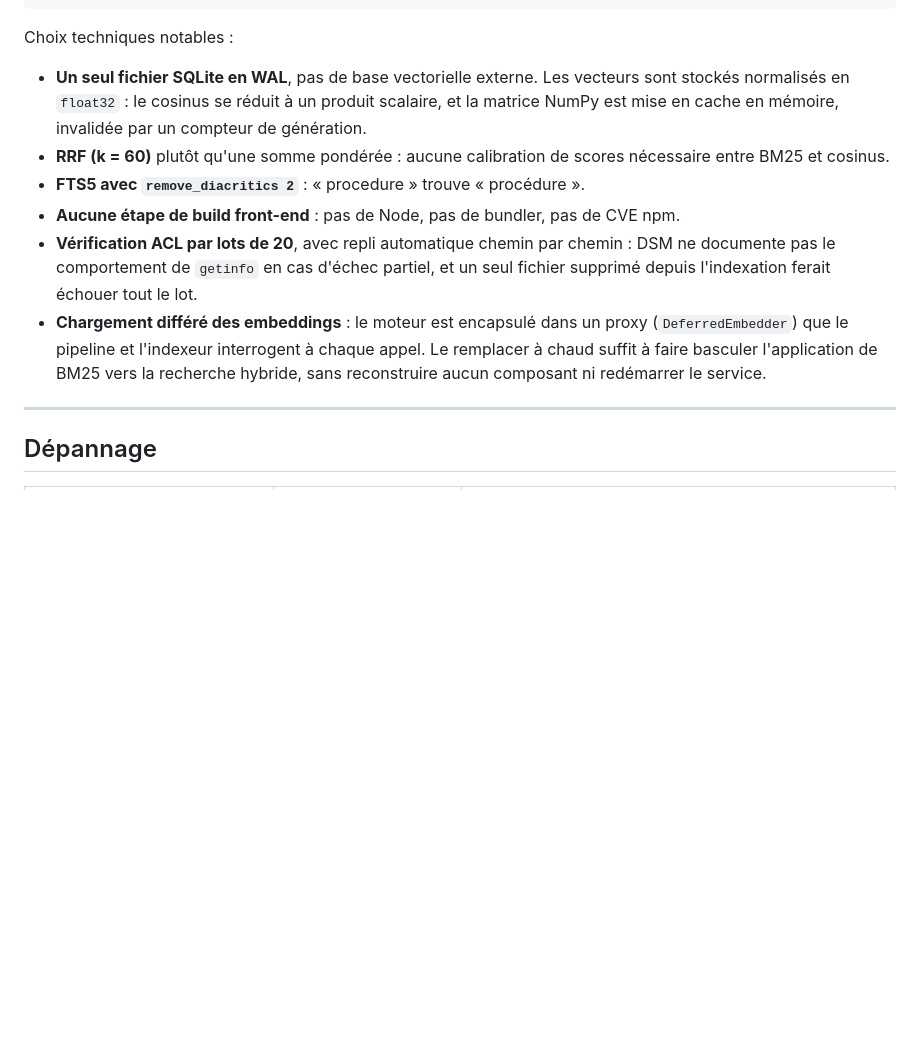
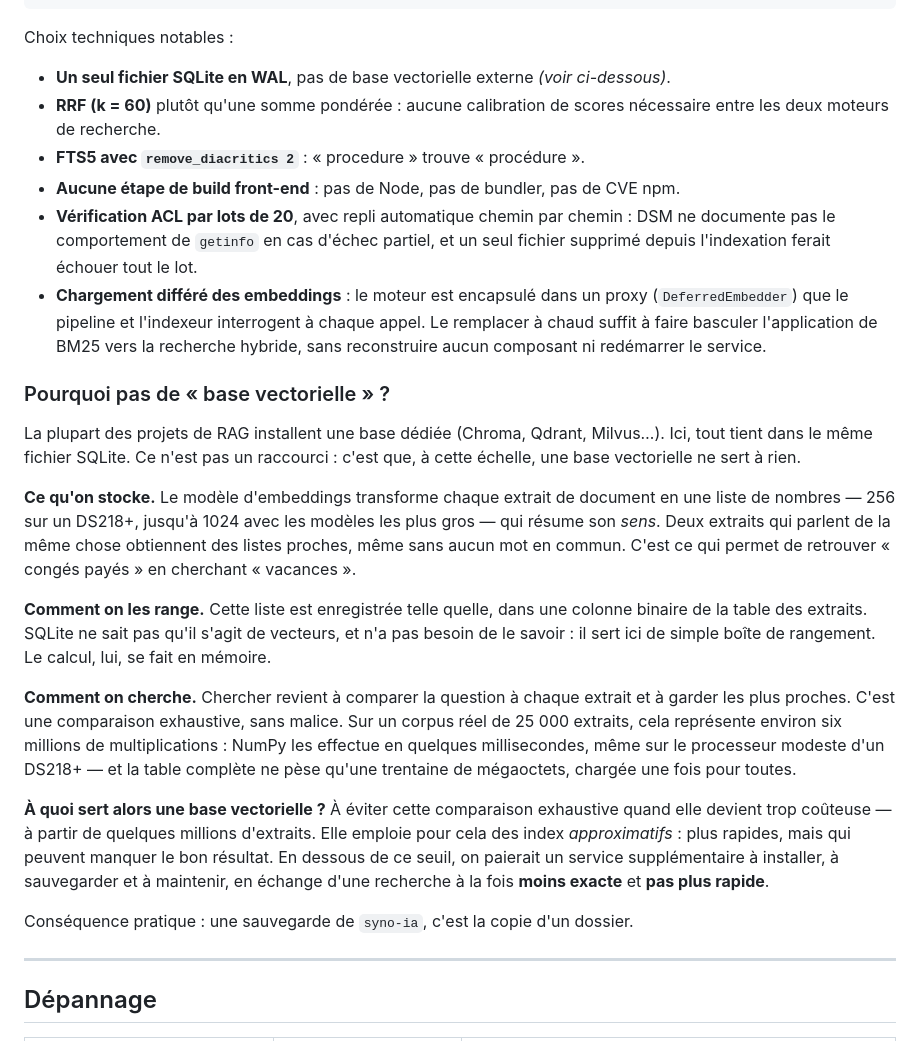
Before and after one commit to flake9025/syno-ia, a Markdown page: README.md, the part around one of its changes. Drawn GitHub-style; blank space fills up the shorter version.

```diff
--- a/README.md
+++ b/README.md
@@ -740,11 +778,9 @@ la dimension ne correspond plus sont recalculés en arrière-plan.
 
 Choix techniques notables :
 
-- **Un seul fichier SQLite en WAL**, pas de base vectorielle externe. Les vecteurs sont
-  stockés normalisés en `float32` : le cosinus se réduit à un produit scalaire, et la
-  matrice NumPy est mise en cache en mémoire, invalidée par un compteur de génération.
+- **Un seul fichier SQLite en WAL**, pas de base vectorielle externe *(voir ci-dessous)*.
 - **RRF (k = 60)** plutôt qu'une somme pondérée : aucune calibration de scores nécessaire
-  entre BM25 et cosinus.
+  entre les deux moteurs de recherche.
 - **FTS5 avec `remove_diacritics 2`** : « procedure » trouve « procédure ».
 - **Aucune étape de build front-end** : pas de Node, pas de bundler, pas de CVE npm.
 - **Vérification ACL par lots de 20**, avec repli automatique chemin par chemin : DSM ne
@@ -754,6 +790,38 @@ Choix techniques notables :
   (`DeferredEmbedder`) que le pipeline et l'indexeur interrogent à chaque appel. Le
   remplacer à chaud suffit à faire basculer l'application de BM25 vers la recherche
   hybride, sans reconstruire aucun composant ni redémarrer le service.
+
+### Pourquoi pas de « base vectorielle » ?
+
+La plupart des projets de RAG installent une base dédiée (Chroma, Qdrant, Milvus…). Ici,
+tout tient dans le même fichier SQLite. Ce n'est pas un raccourci : c'est que, à cette
+échelle, une base vectorielle ne sert à rien.
+
+**Ce qu'on stocke.** Le modèle d'embeddings transforme chaque extrait de document en une
+liste de nombres — 256 sur un DS218+, jusqu'à 1024 avec les modèles les plus gros — qui
+résume son *sens*. Deux extraits qui parlent de la même chose obtiennent des listes
+proches, même sans aucun mot en commun. C'est ce qui permet de retrouver « congés payés »
+en cherchant « vacances ».
+
+**Comment on les range.** Cette liste est enregistrée telle quelle, dans une colonne
+binaire de la table des extraits. SQLite ne sait pas qu'il s'agit de vecteurs, et n'a pas
+besoin de le savoir : il sert ici de simple boîte de rangement. Le calcul, lui, se fait en
+mémoire.
+
+**Comment on cherche.** Chercher revient à comparer la question à chaque extrait et à
+garder les plus proches. C'est une comparaison exhaustive, sans malice. Sur un corpus réel
+de 25 000 extraits, cela représente environ six millions de multiplications : NumPy les
+effectue en quelques millisecondes, même sur le processeur modeste d'un DS218+ — et la
+table complète ne pèse qu'une trentaine de mégaoctets, chargée une fois pour toutes.
+
+**À quoi sert alors une base vectorielle ?** À éviter cette comparaison exhaustive quand
+elle devient trop coûteuse — à partir de quelques millions d'extraits. Elle emploie pour
+cela des index *approximatifs* : plus rapides, mais qui peuvent manquer le bon résultat.
+En dessous de ce seuil, on paierait un service supplémentaire à installer, à sauvegarder
+et à maintenir, en échange d'une recherche à la fois **moins exacte** et **pas plus
+rapide**.
+
+Conséquence pratique : une sauvegarde de `syno-ia`, c'est la copie d'un dossier.
 
 ---
 
```
Also changed, not shown: other parts of README.md (+87 -49 lines).
